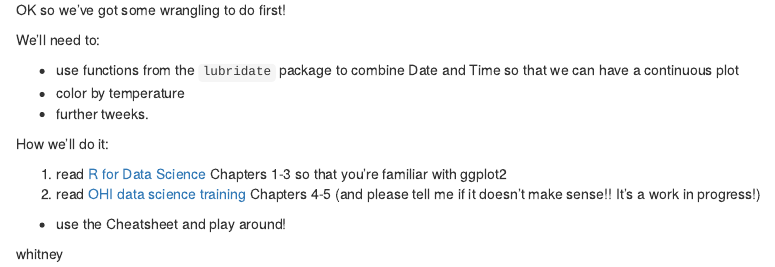
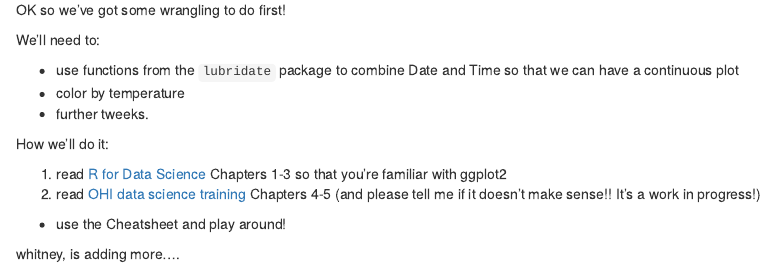
Before and after one commit to jules32/timewarp, an R Markdown document (squid_dives.Rmd): the page in a window 1100 px wide, from 3500 px down. Rendered offline with R 4.5, knitr and Pandoc, with nearby package versions.

Commit message:
commit dang it!

```diff
--- a/squid_dives.Rmd
+++ b/squid_dives.Rmd
@@ -72,4 +72,4 @@ How we'll do it:
 1. read [OHI data science training](http://ohi-science.org/data-science-training/github-rstudio.html) Chapters 4-5 (and please tell me if it doesn't make sense!! It's a work in progress!)
 - use the Cheatsheet and play around!
 
-whitney
+whitney, is adding more....
```
